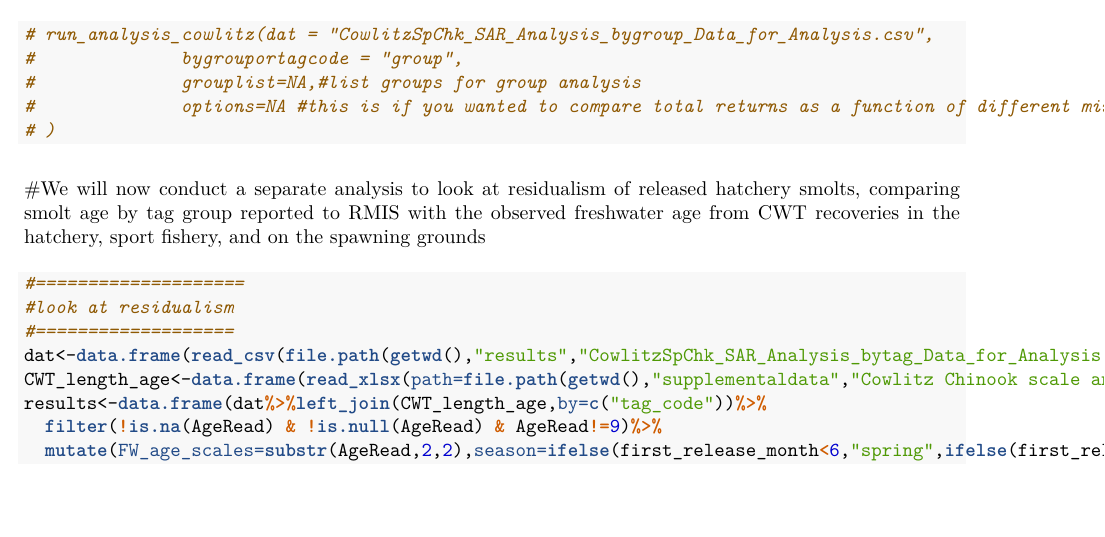
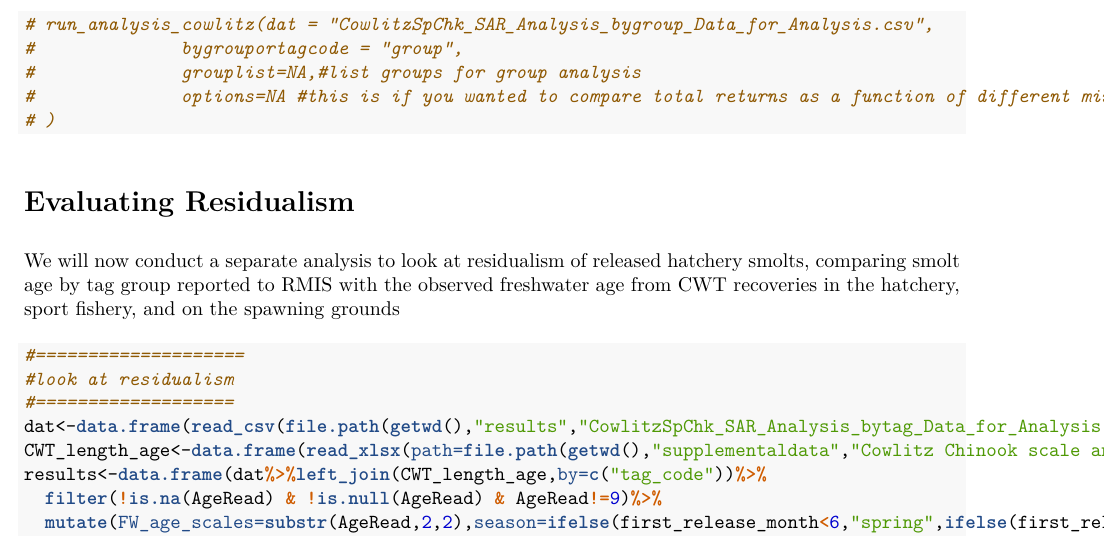
Before and after one commit to katyshelby/TurtleRock_SAR, an R Markdown document (CWT_SAR_Analysis_Cowlitz_Project.Rmd): part of page 5 of 5, cut so that both start at the same text, the shorter picture padded with empty space. The pictures show the output file CWT_SAR_Analysis_Cowlitz_Project.pdf that the author committed with the source.

Commit message:
rerun markdown

````diff
--- a/CWT_SAR_Analysis_Cowlitz_Project.Rmd
+++ b/CWT_SAR_Analysis_Cowlitz_Project.Rmd
@@ -176,7 +176,8 @@ This code will run the SAR analysis using JAGS, where logit(SAR) follows a multi
 # )
 ```
 
-#We will now conduct a separate analysis to look at residualism of released hatchery smolts, comparing smolt age by tag group reported to RMIS with the observed freshwater age from CWT recoveries in the hatchery, sport fishery, and on the spawning grounds
+# Evaluating Residualism
+We will now conduct a separate analysis to look at residualism of released hatchery smolts, comparing smolt age by tag group reported to RMIS with the observed freshwater age from CWT recoveries in the hatchery, sport fishery, and on the spawning grounds
 ```{r run_resid_analysis, message = FALSE, warning = FALSE,results = "hide",fig.show='hide'}
 #====================
 #look at residualism
````
Also changed, not shown: CWT_SAR_Analysis_Cowlitz_Project.pdf, results/CowlitzSpChk_CWT_data.xlsx, results/SAR_Analysis_tag_code_plots.pdf.
